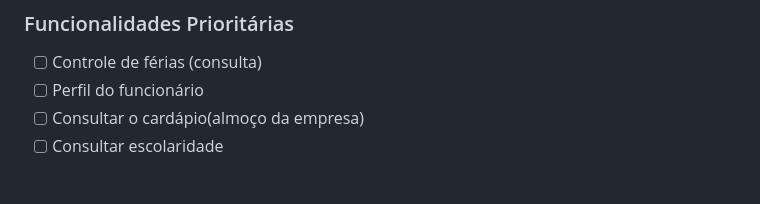
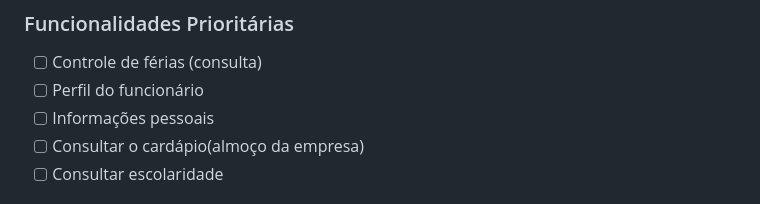
Before and after one commit to dominguesVini/HubGest, a Markdown page: README.md, the part around the change printed below. Rendered like a GitHub page.

```diff
--- a/README.md
+++ b/README.md
@@ -7,6 +7,7 @@ O **HubGest** é uma plataforma de gestão corporativa voltada para funcionário
 ### Funcionalidades Prioritárias
 - [ ] Controle de férias (consulta)
 - [ ] Perfil do funcionário
+- [ ] Informações pessoais
 - [ ] Consultar o cardápio(almoço da empresa)
 - [ ] Consultar escolaridade
 
```
Also changed, not shown: other parts of README.md (+10 -0 lines).
